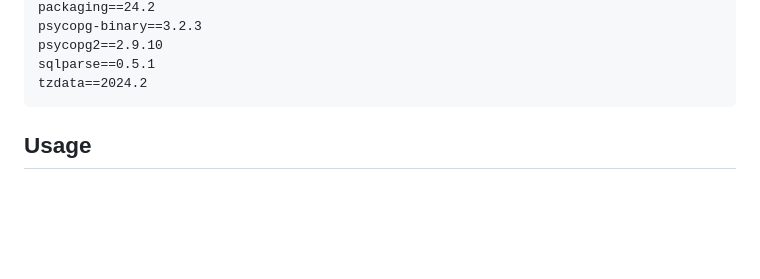
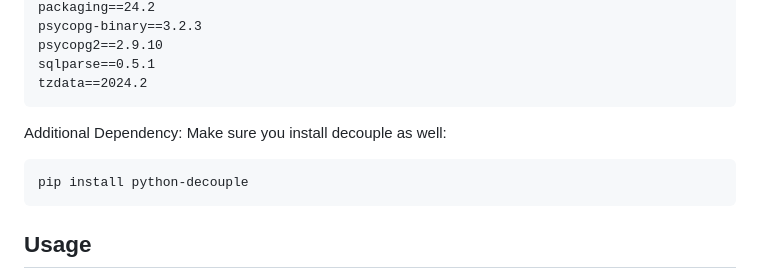
Before and after one commit to YordanDobrev/PythonWEB, a Markdown page: README.md, the part around the change. Drawn GitHub-style; blank space fills up the shorter version.

````diff
--- a/README.md
+++ b/README.md
@@ -99,6 +99,11 @@ psycopg2==2.9.10
 sqlparse==0.5.1
 tzdata==2024.2
 ```
+Additional Dependency:
+Make sure you install decouple as well:
+```
+pip install python-decouple
+```
 
 ## Usage
 1. After starting the server, users can create an account or log in to access the features.
````
